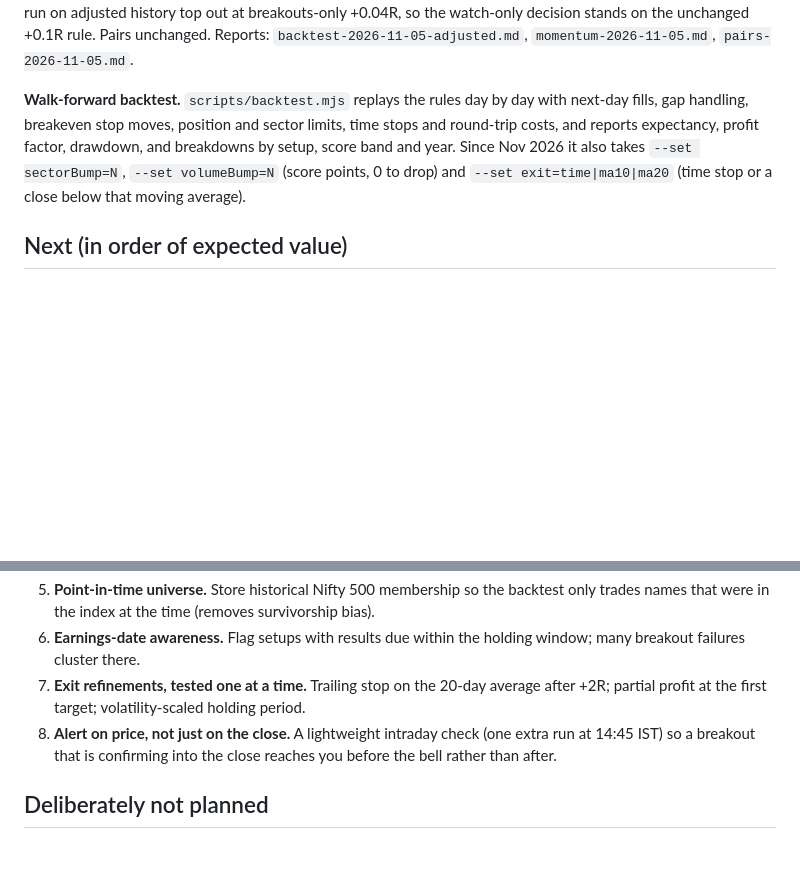
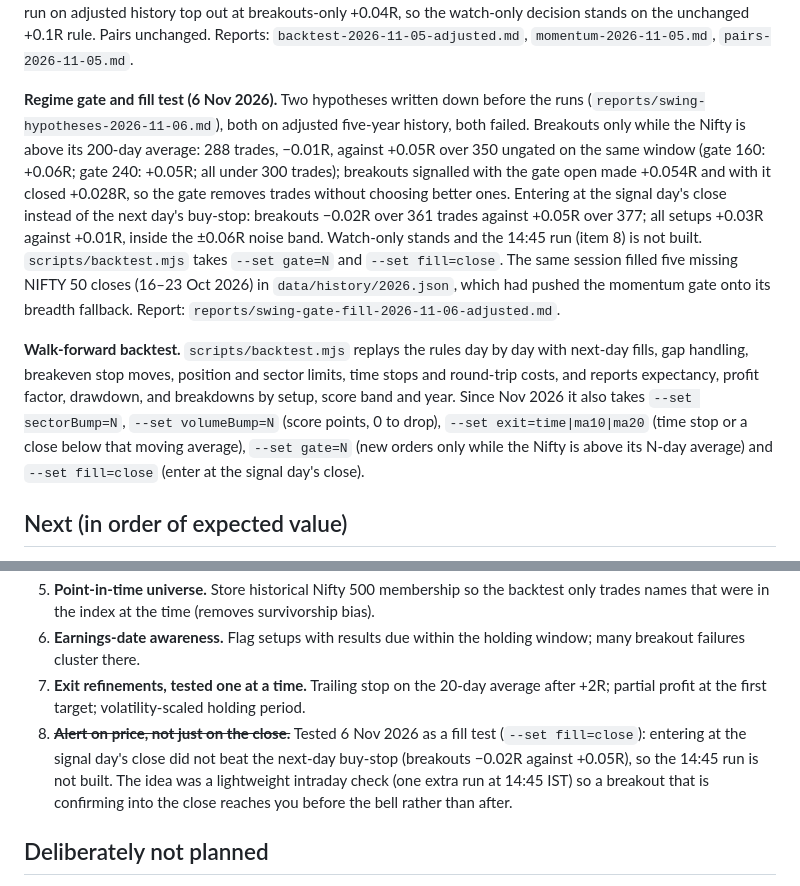
Before and after one commit to Kislr/nifty-swing-desk, a Markdown page: ROADMAP.md, 2 parts joined by grey strips. Rendered like a GitHub page; blank space fills up the shorter version.

```diff
--- a/ROADMAP.md
+++ b/ROADMAP.md
@@ -32,7 +32,9 @@ What the engine does today, what was deliberately left out, and what comes next.
 
 **Corporate actions applied (5 Nov 2026).** 108 verified bonus / split / consolidation events on 102 symbols, from NSE's list, applied at load (`data/adjustments.json`, `engine.buildBars`). The momentum record over Jun 2022 → Nov 2026 moved from +106.9% to **+138.8%** (22.1% CAGR, Sharpe 1.48, 20.0% max drawdown, 233 trades): thirteen of its exits had been bonus ex-dates read as 20% falls. The swing rules moved from −0.08R to **+0.01R** over 433 trades (profit factor 1.02, drawdown 23R) — breakeven after costs, not losing — and the six variants re-run on adjusted history top out at breakouts-only +0.04R, so the watch-only decision stands on the unchanged +0.1R rule. Pairs unchanged. Reports: `backtest-2026-11-05-adjusted.md`, `momentum-2026-11-05.md`, `pairs-2026-11-05.md`.
 
-**Walk-forward backtest.** `scripts/backtest.mjs` replays the rules day by day with next-day fills, gap handling, breakeven stop moves, position and sector limits, time stops and round-trip costs, and reports expectancy, profit factor, drawdown, and breakdowns by setup, score band and year. Since Nov 2026 it also takes `--set sectorBump=N`, `--set volumeBump=N` (score points, 0 to drop) and `--set exit=time|ma10|ma20` (time stop or a close below that moving average).
+**Regime gate and fill test (6 Nov 2026).** Two hypotheses written down before the runs (`reports/swing-hypotheses-2026-11-06.md`), both on adjusted five-year history, both failed. Breakouts only while the Nifty is above its 200-day average: 288 trades, −0.01R, against +0.05R over 350 ungated on the same window (gate 160: +0.06R; gate 240: +0.05R; all under 300 trades); breakouts signalled with the gate open made +0.054R and with it closed +0.028R, so the gate removes trades without choosing better ones. Entering at the signal day's close instead of the next day's buy-stop: breakouts −0.02R over 361 trades against +0.05R over 377; all setups +0.03R against +0.01R, inside the ±0.06R noise band. Watch-only stands and the 14:45 run (item 8) is not built. `scripts/backtest.mjs` takes `--set gate=N` and `--set fill=close`. The same session filled five missing NIFTY 50 closes (16–23 Oct 2026) in `data/history/2026.json`, which had pushed the momentum gate onto its breadth fallback. Report: `reports/swing-gate-fill-2026-11-06-adjusted.md`.
+
+**Walk-forward backtest.** `scripts/backtest.mjs` replays the rules day by day with next-day fills, gap handling, breakeven stop moves, position and sector limits, time stops and round-trip costs, and reports expectancy, profit factor, drawdown, and breakdowns by setup, score band and year. Since Nov 2026 it also takes `--set sectorBump=N`, `--set volumeBump=N` (score points, 0 to drop), `--set exit=time|ma10|ma20` (time stop or a close below that moving average), `--set gate=N` (new orders only while the Nifty is above its N-day average) and `--set fill=close` (enter at the signal day's close).
 
 ## Next (in order of expected value)
 
@@ -43,7 +45,7 @@ What the engine does today, what was deliberately left out, and what comes next.
 5. **Point-in-time universe.** Store historical Nifty 500 membership so the backtest only trades names that were in the index at the time (removes survivorship bias).
 6. **Earnings-date awareness.** Flag setups with results due within the holding window; many breakout failures cluster there.
 7. **Exit refinements, tested one at a time.** Trailing stop on the 20-day average after +2R; partial profit at the first target; volatility-scaled holding period.
-8. **Alert on price, not just on the close.** A lightweight intraday check (one extra run at 14:45 IST) so a breakout that is confirming into the close reaches you before the bell rather than after.
+8. ~~**Alert on price, not just on the close.**~~ Tested 6 Nov 2026 as a fill test (`--set fill=close`): entering at the signal day's close did not beat the next-day buy-stop (breakouts −0.02R against +0.05R), so the 14:45 run is not built. The idea was a lightweight intraday check (one extra run at 14:45 IST) so a breakout that is confirming into the close reaches you before the bell rather than after.
 
 ## Deliberately not planned
 
```
Also changed, not shown: README.md (+9 -4 lines).
